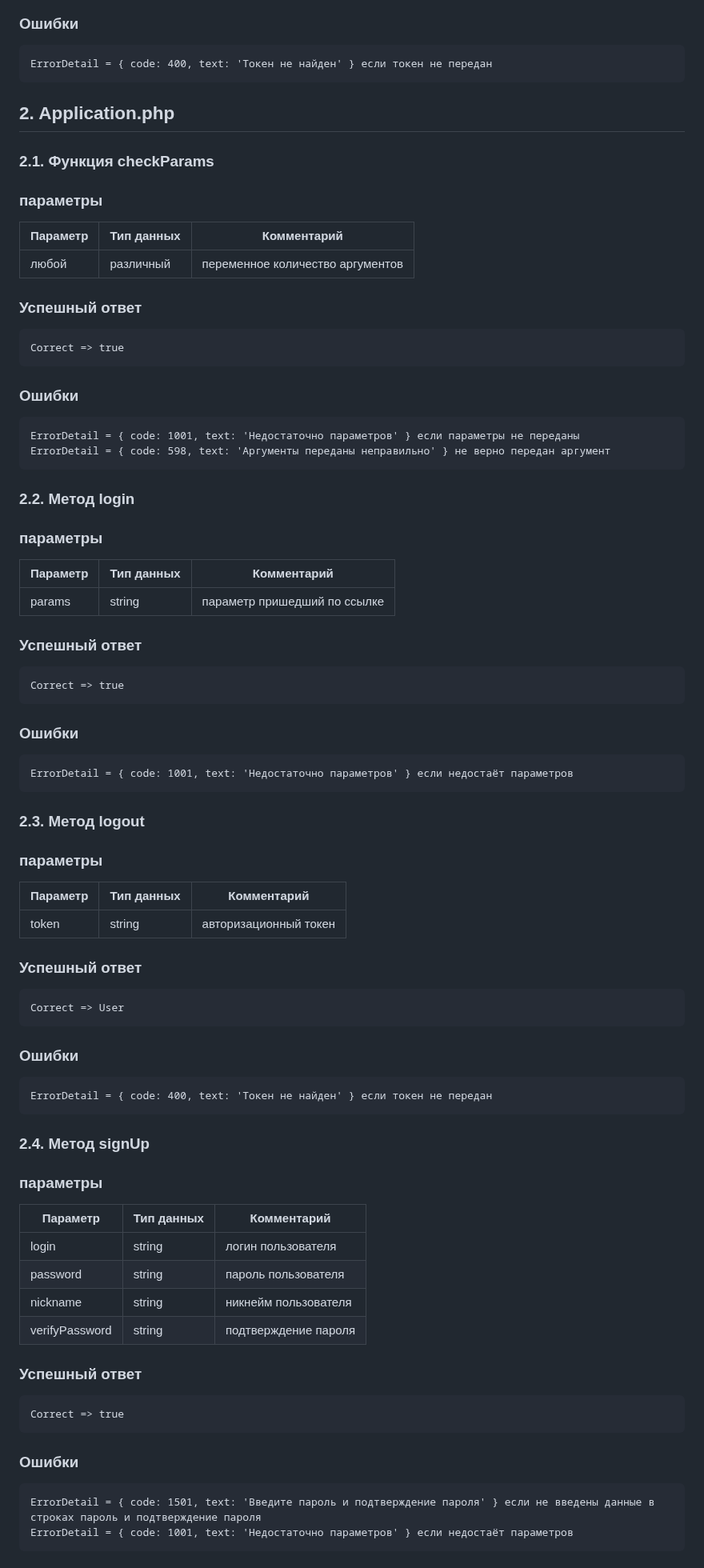
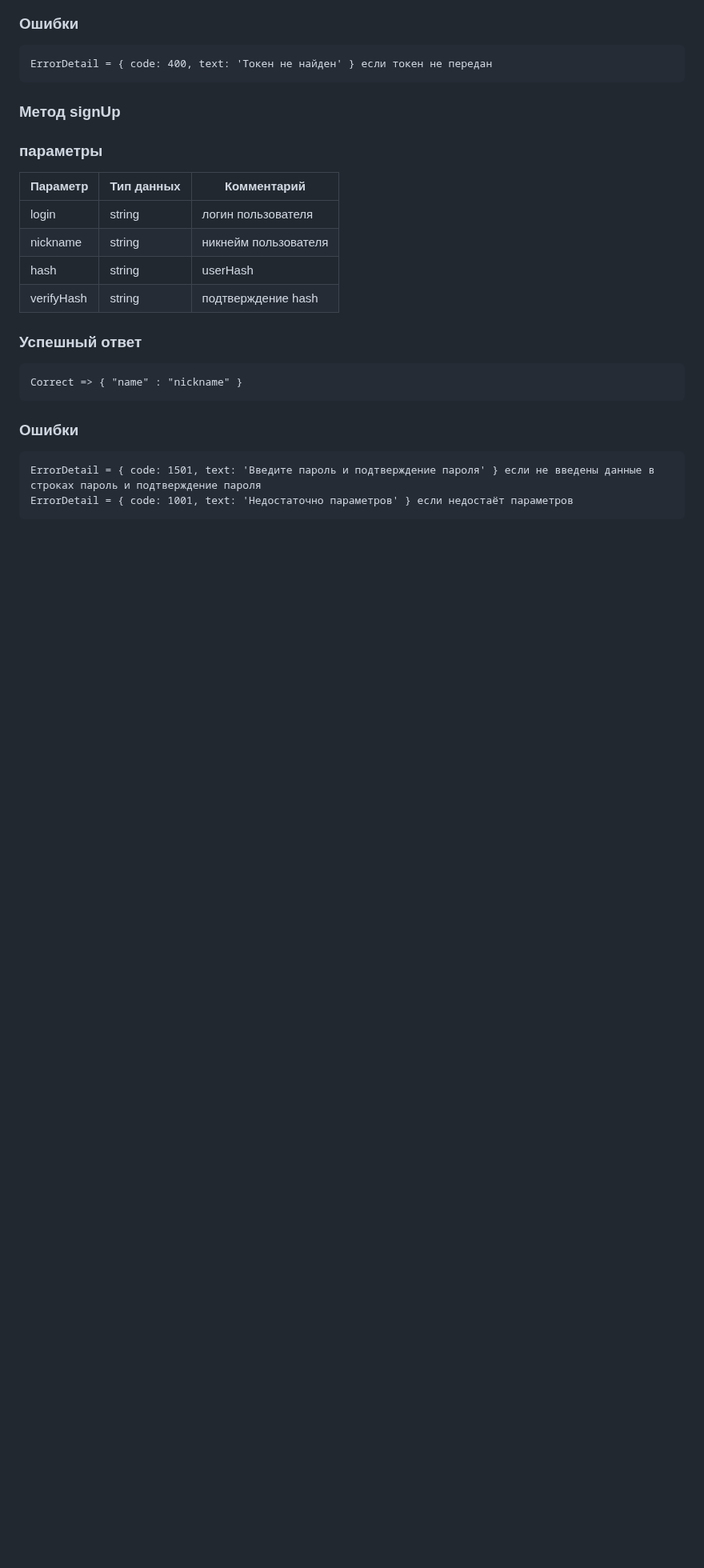
Before and after one commit to Smo7e/Game, a Markdown page: documents/API.md, the part around one of its changes. Shown at 80% size. Rendered like a GitHub page; blank space fills up the shorter version.

````diff
--- a/documents/API.md
+++ b/documents/API.md
@@ -92,66 +92,18 @@ ErrorDetail = { code: 400, text: 'Токен не найден' } если то
 ```
 
 
-## 2. Application.php
-
-### 2.1. Функция checkParams
+### Метод signUp
 ### параметры
 |Параметр|Тип данных|Комментарий|
 |-|-|-|
-|любой|различный|переменное количество аргументов|
+|login |string|логин пользователя|
+|nickname|string|никнейм пользователя|
+|hash |string| userHash|
+|verifyHash |string| подтверждение hash|
 
 ### Успешный ответ
 ```
-Correct => true
-```
-### Ошибки
-```
-ErrorDetail = { code: 1001, text: 'Недостаточно параметров' } если параметры не переданы
-ErrorDetail = { code: 598, text: 'Аргументы переданы неправильно' } не верно передан аргумент
-```
-
-### 2.2. Метод login
-### параметры
-|Параметр|Тип данных|Комментарий|
-|-|-|-|
-|params|string|параметр пришедший по ссылке|
-
-### Успешный ответ
-```
-Correct => true
-```
-### Ошибки
-```
-ErrorDetail = { code: 1001, text: 'Недостаточно параметров' } если недостаёт параметров
-```
-
-### 2.3. Метод logout
-### параметры
-|Параметр|Тип данных|Комментарий|
-|-|-|-|
-|token|string|авторизационный токен|
-
-### Успешный ответ
-```
-Correct => User
-```
-### Ошибки
-```
-ErrorDetail = { code: 400, text: 'Токен не найден' } если токен не передан
-```
-
-### 2.4. Метод signUp
-### параметры
-|Параметр|Тип данных|Комментарий|
-|-|-|-|
-|login   |string|логин пользователя|
-|password|string|пароль пользователя|
-|nickname|string|никнейм пользователя|
-|verifyPassword |string|подтверждение пароля|
-
-### Успешный ответ
-```
-Correct => true
+Correct => { "name" : "nickname" }
 ```
 ### Ошибки
 ```
````
Also changed, not shown: other parts of documents/API.md (+27 -50 lines).
